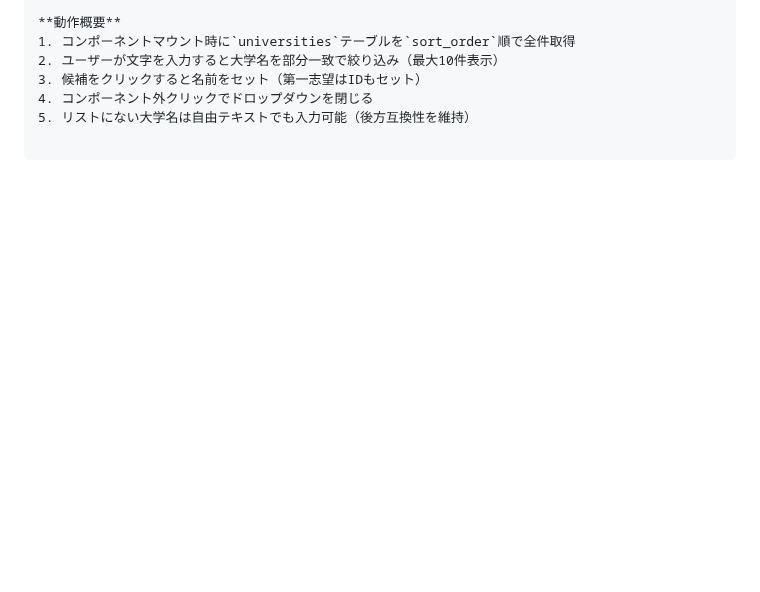
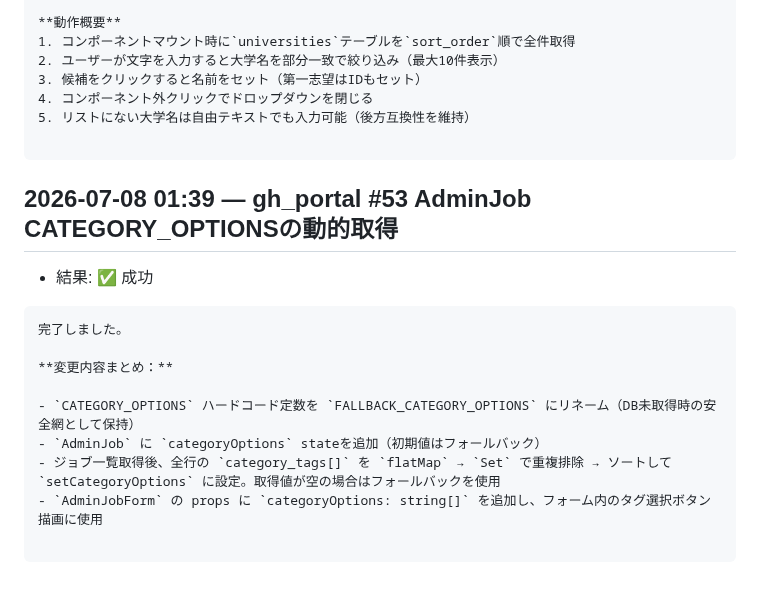
Before and after one commit to Koki-13-2/voice-dev, a Markdown page: proposals/autodev-log.md, the part around the change. GitHub-like rendering; blank space fills up the shorter version.

Commit message:
autodev: gh_portal #53 AdminJob CATEGORY_OPTIONSの動的取得 の実行記録

````diff
--- a/proposals/autodev-log.md
+++ b/proposals/autodev-log.md
@@ -978,3 +978,19 @@ Chat.tsxは `realtimeSubRef` / `channelRealtimeRef` と手動 `cleanup()` 関数
 5. リストにない大学名は自由テキストでも入力可能（後方互換性を維持）
 
 ```
+
+## 2026-07-08 01:39 — gh_portal #53 AdminJob CATEGORY_OPTIONSの動的取得
+
+- 結果: ✅ 成功
+
+```
+完了しました。
+
+**変更内容まとめ：**
+
+- `CATEGORY_OPTIONS` ハードコード定数を `FALLBACK_CATEGORY_OPTIONS` にリネーム（DB未取得時の安全網として保持）
+- `AdminJob` に `categoryOptions` stateを追加（初期値はフォールバック）
+- ジョブ一覧取得後、全行の `category_tags[]` を `flatMap` → `Set` で重複排除 → ソートして `setCategoryOptions` に設定。取得値が空の場合はフォールバックを使用
+- `AdminJobForm` の props に `categoryOptions: string[]` を追加し、フォーム内のタグ選択ボタン描画に使用
+
+```
````
Also changed, not shown: proposals/gh_portal.md (+1 -1 lines).
